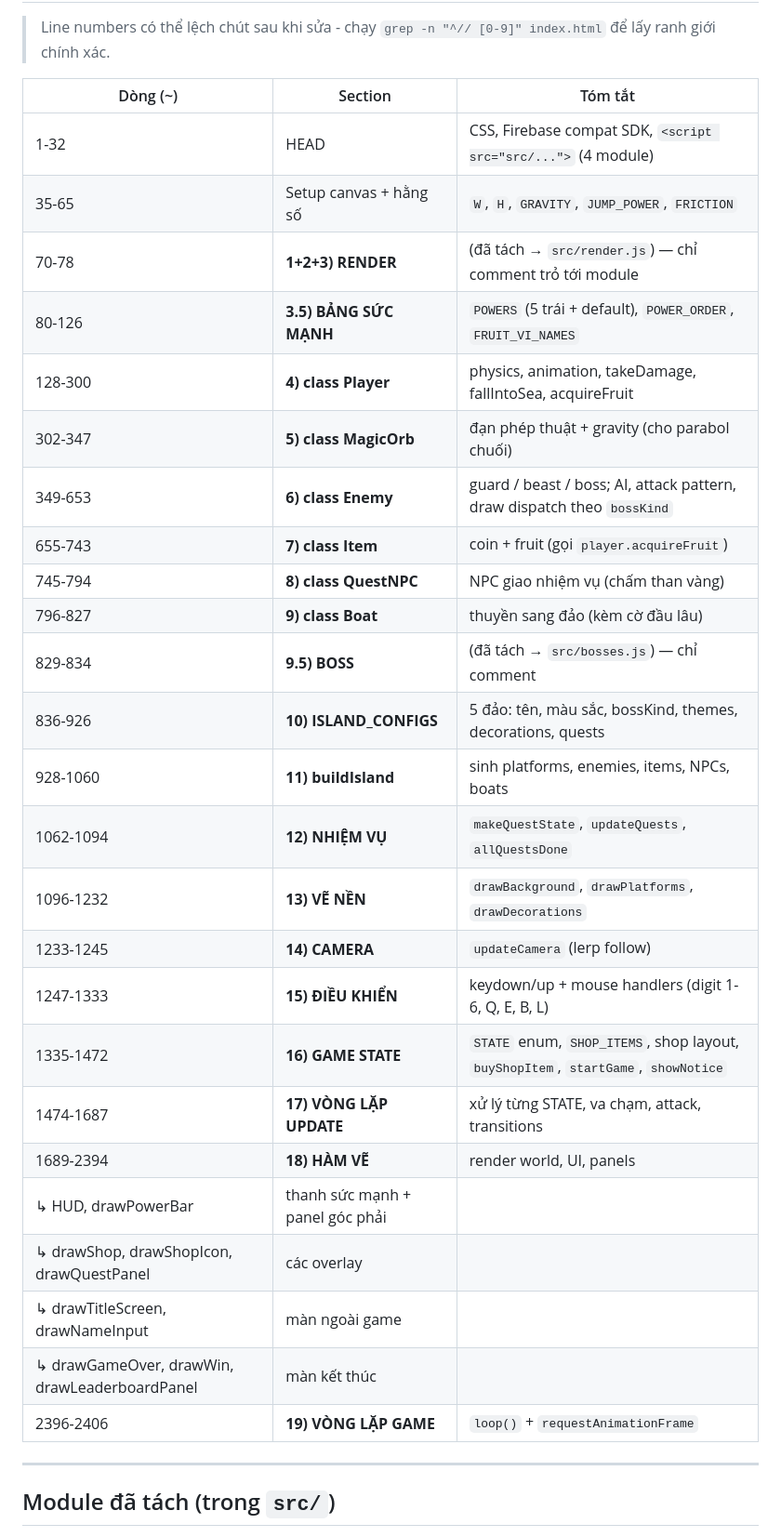
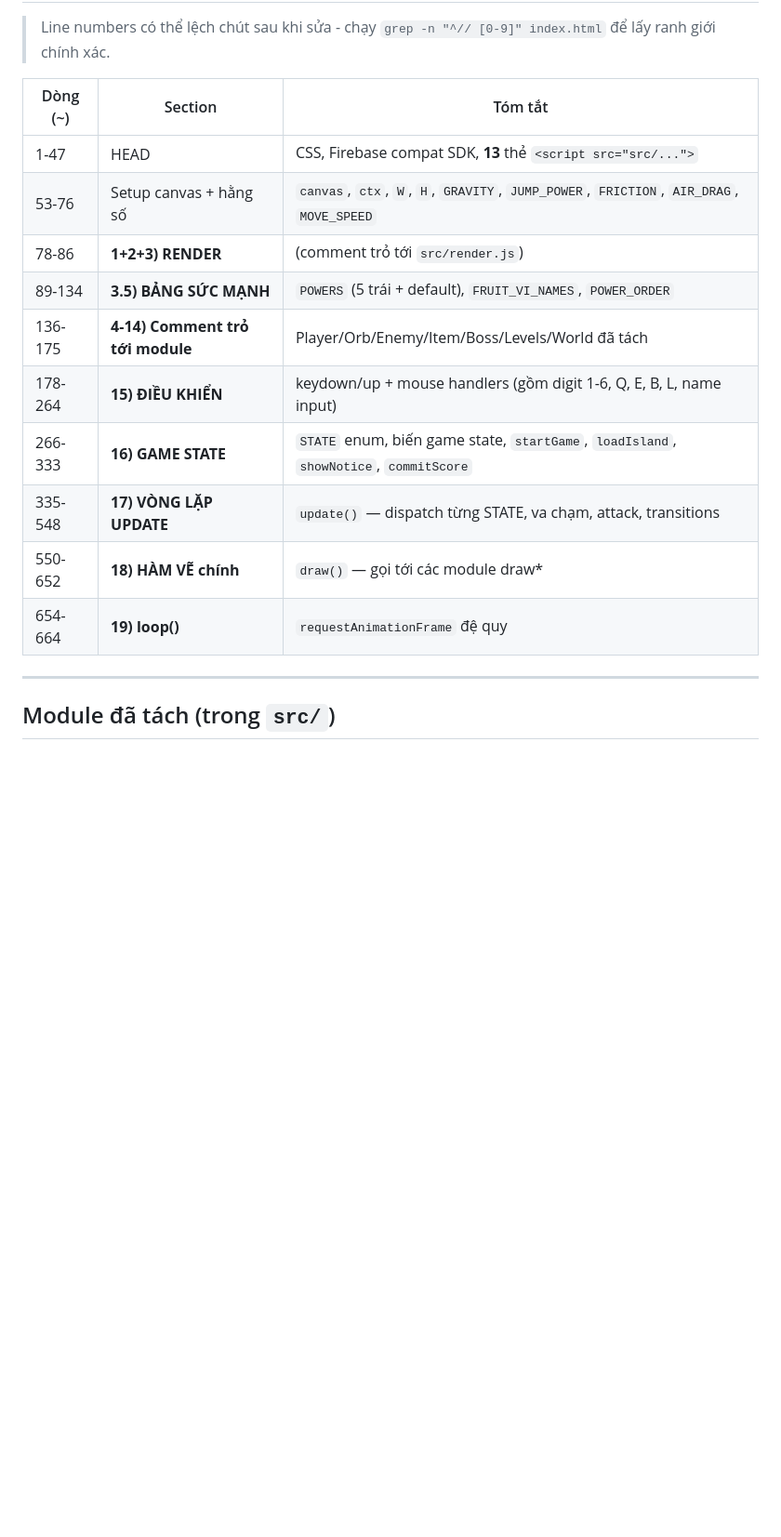
Before and after one commit to TuanTITAN85/Aki, a Markdown page: CLAUDE.md, the part around one of its changes. Shown at 93% size. GitHub-like rendering; blank space fills up the shorter version.

```diff
--- a/CLAUDE.md
+++ b/CLAUDE.md
@@ -32,31 +51,16 @@ chính trong `index.html` gọi được.
 
 | Dòng (~) | Section | Tóm tắt |
 |---|---|---|
-| 1-32 | HEAD | CSS, Firebase compat SDK, `<script src="src/...">` (4 module) |
-| 35-65 | Setup canvas + hằng số | `W`, `H`, `GRAVITY`, `JUMP_POWER`, `FRICTION` |
-| 70-78 | **1+2+3) RENDER** | (đã tách → `src/render.js`) — chỉ comment trỏ tới module |
-| 80-126 | **3.5) BẢNG SỨC MẠNH** | `POWERS` (5 trái + default), `POWER_ORDER`, `FRUIT_VI_NAMES` |
-| 128-300 | **4) class Player** | physics, animation, takeDamage, fallIntoSea, acquireFruit |
-| 302-347 | **5) class MagicOrb** | đạn phép thuật + gravity (cho parabol chuối) |
-| 349-653 | **6) class Enemy** | guard / beast / boss; AI, attack pattern, draw dispatch theo `bossKind` |
-| 655-743 | **7) class Item** | coin + fruit (gọi `player.acquireFruit`) |
-| 745-794 | **8) class QuestNPC** | NPC giao nhiệm vụ (chấm than vàng) |
-| 796-827 | **9) class Boat** | thuyền sang đảo (kèm cờ đầu lâu) |
-| 829-834 | **9.5) BOSS** | (đã tách → `src/bosses.js`) — chỉ comment |
-| 836-926 | **10) ISLAND_CONFIGS** | 5 đảo: tên, màu sắc, bossKind, themes, decorations, quests |
-| 928-1060 | **11) buildIsland** | sinh platforms, enemies, items, NPCs, boats |
-| 1062-1094 | **12) NHIỆM VỤ** | `makeQuestState`, `updateQuests`, `allQuestsDone` |
-| 1096-1232 | **13) VẼ NỀN** | `drawBackground`, `drawPlatforms`, `drawDecorations` |
-| 1233-1245 | **14) CAMERA** | `updateCamera` (lerp follow) |
-| 1247-1333 | **15) ĐIỀU KHIỂN** | keydown/up + mouse handlers (digit 1-6, Q, E, B, L) |
-| 1335-1472 | **16) GAME STATE** | `STATE` enum, `SHOP_ITEMS`, shop layout, `buyShopItem`, `startGame`, `showNotice` |
-| 1474-1687 | **17) VÒNG LẶP UPDATE** | xử lý từng STATE, va chạm, attack, transitions |
-| 1689-2394 | **18) HÀM VẼ** | render world, UI, panels |
-| ↳ HUD, drawPowerBar | thanh sức mạnh + panel góc phải | |
-| ↳ drawShop, drawShopIcon, drawQuestPanel | các overlay | |
-| ↳ drawTitleScreen, drawNameInput | màn ngoài game | |
-| ↳ drawGameOver, drawWin, drawLeaderboardPanel | màn kết thúc | |
-| 2396-2406 | **19) VÒNG LẶP GAME** | `loop()` + `requestAnimationFrame` |
+| 1-47 | HEAD | CSS, Firebase compat SDK, **13** thẻ `<script src="src/...">` |
+| 53-76 | Setup canvas + hằng số | `canvas`, `ctx`, `W`, `H`, `GRAVITY`, `JUMP_POWER`, `FRICTION`, `AIR_DRAG`, `MOVE_SPEED` |
+| 78-86 | **1+2+3) RENDER** | (comment trỏ tới `src/render.js`) |
+| 89-134 | **3.5) BẢNG SỨC MẠNH** | `POWERS` (5 trái + default), `FRUIT_VI_NAMES`, `POWER_ORDER` |
+| 136-175 | **4-14) Comment trỏ tới module** | Player/Orb/Enemy/Item/Boss/Levels/World đã tách |
+| 178-264 | **15) ĐIỀU KHIỂN** | keydown/up + mouse handlers (gồm digit 1-6, Q, E, B, L, name input) |
+| 266-333 | **16) GAME STATE** | `STATE` enum, biến game state, `startGame`, `loadIsland`, `showNotice`, `commitScore` |
+| 335-548 | **17) VÒNG LẶP UPDATE** | `update()` — dispatch từng STATE, va chạm, attack, transitions |
+| 550-652 | **18) HÀM VẼ chính** | `draw()` — gọi tới các module draw* |
+| 654-664 | **19) loop()** | `requestAnimationFrame` đệ quy |
 
 ---
 
```
Also changed, not shown: other parts of CLAUDE.md (+76 -17 lines), game-design.md (+56 -13 lines).
